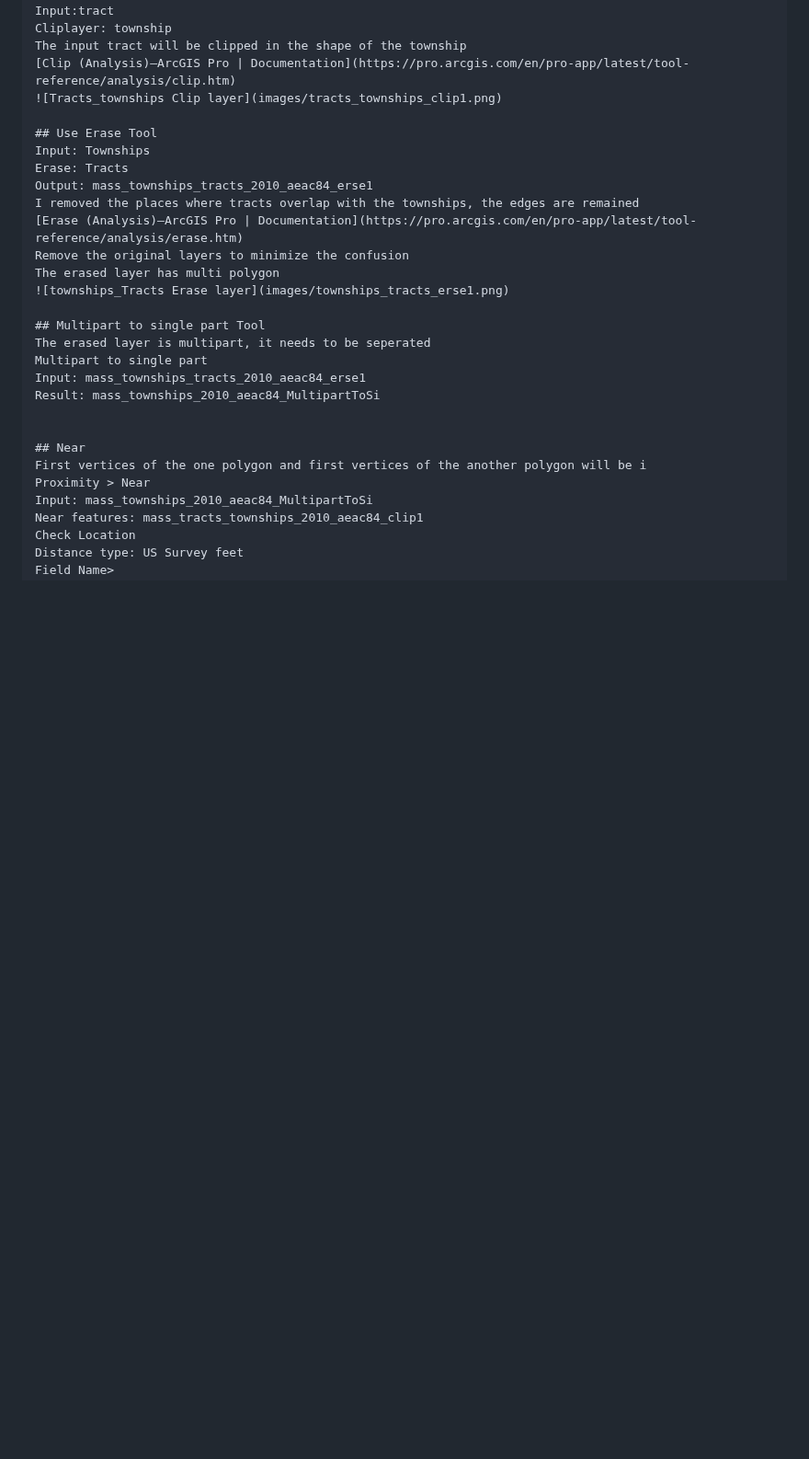
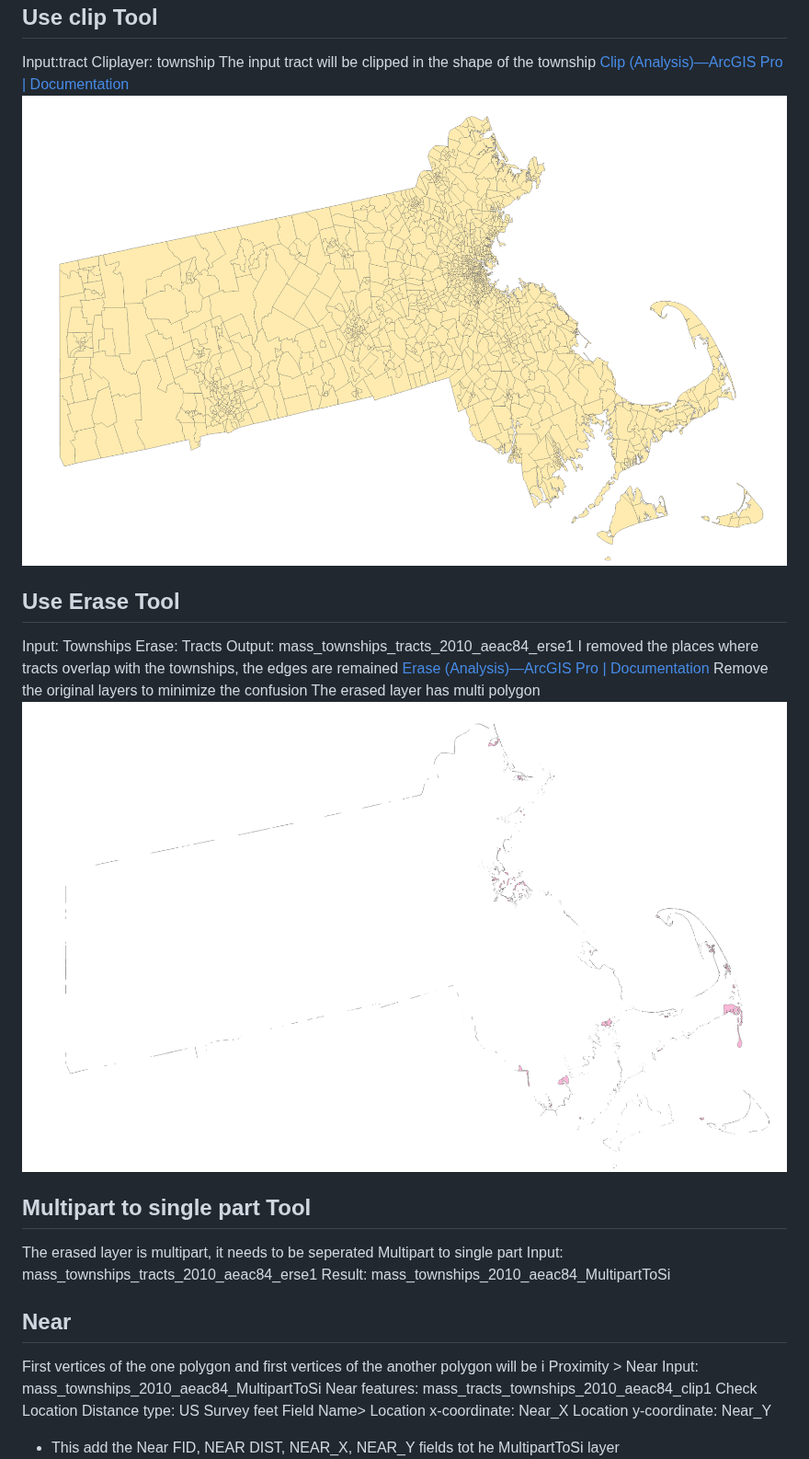
Before and after one commit to Kchaitanya30/Processing-Geographic-Data, a Markdown page: Geometry Processing and Method Development/README.md, the part around one of its changes. Shown at 92% size. Drawn GitHub-style; blank space fills up the shorter version.

```diff
--- a/Geometry Processing and Method Development/README.md
+++ b/Geometry Processing and Method Development/README.md
@@ -25,7 +27,7 @@ Input:tract
 Cliplayer: township
 The input tract will be clipped in the shape of the township
 [Clip (Analysis)—ArcGIS Pro | Documentation](https://pro.arcgis.com/en/pro-app/latest/tool-reference/analysis/clip.htm)
-![Tracts_townships Clip layer](images/tracts_townships_clip1.png)
+![Tracts_townships Clip layer](Images/tracts_townships_clip1.png)
 
 ## Use Erase Tool
 Input: Townships
@@ -35,7 +37,7 @@ I removed the places where tracts overlap with the townships, the edges are rema
 [Erase (Analysis)—ArcGIS Pro | Documentation](https://pro.arcgis.com/en/pro-app/latest/tool-reference/analysis/erase.htm)
 Remove the original layers to minimize the confusion
 The erased layer has multi polygon
-![townships_Tracts Erase layer](images/townships_tracts_erse1.png)
+![townships_Tracts Erase layer](Images/townships_tracts_erse1.png)
 
 ## Multipart to single part Tool
 The erased layer is multipart, it needs to be seperated
```
Also changed, not shown: other parts of Geometry Processing and Method Development/README.md (+7 -10 lines).
